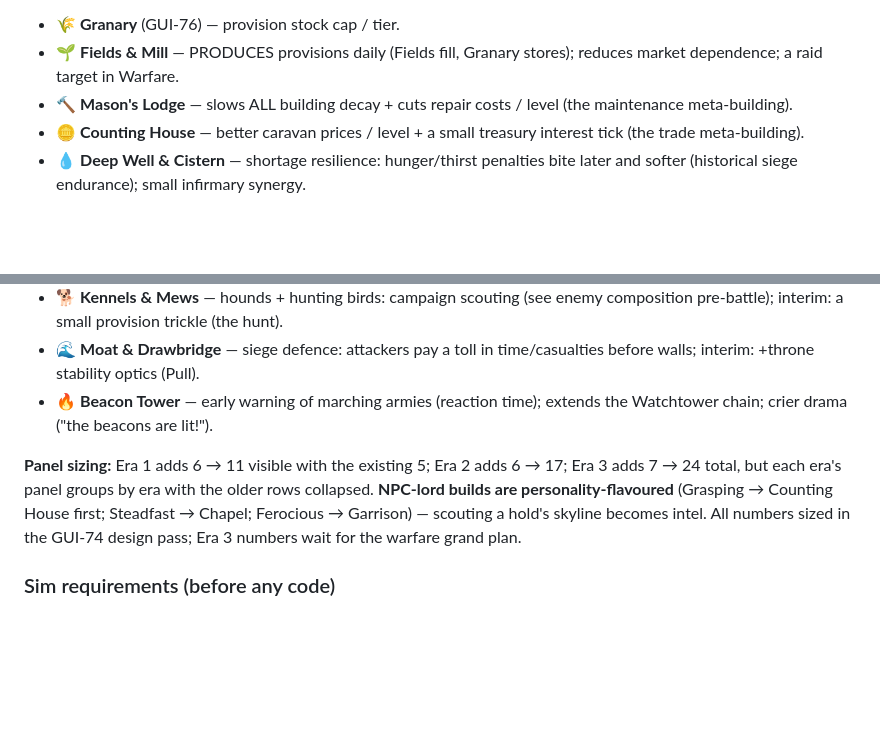
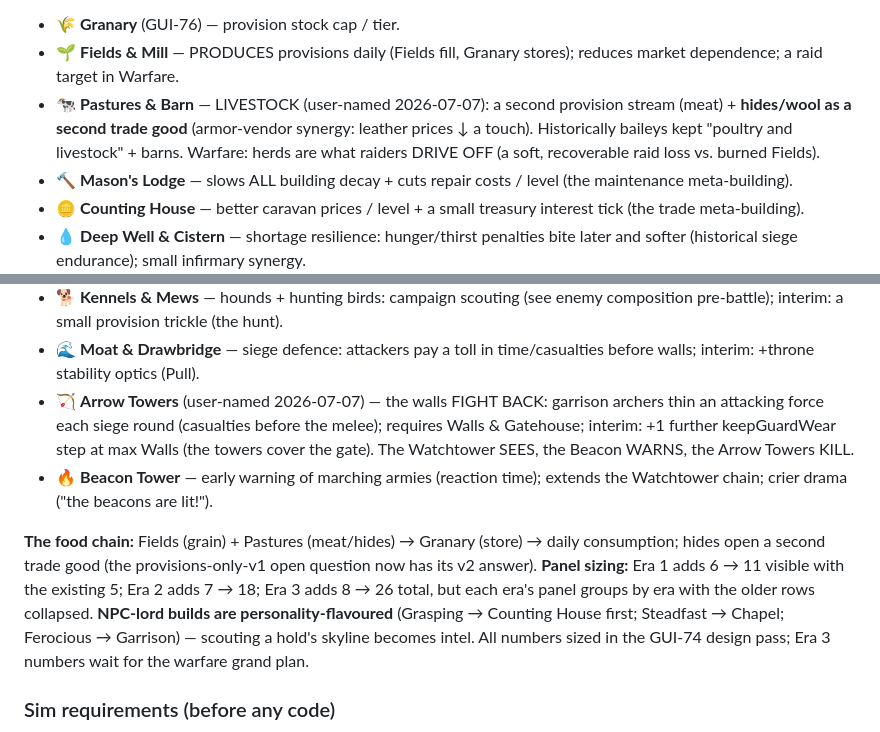
Before and after one commit to ronnyon79/guildz, a Markdown page: PLAN.md, 2 parts joined by grey strips. GitHub-like rendering; blank space fills up the shorter version.

Commit message:
PLAN: Pastures & Barn (livestock/hides) + Arrow Towers join the building catalogue
User additions: livestock as a second provision stream and second trade good (hides/wool, driven off in raids); Arrow Towers as the combat tower (walls fight back in sieges). Moat and Fields already covered. Design only.

Co-Authored-By: Claude Opus 4.8 <noreply@anthropic.com>

```diff
--- a/PLAN.md
+++ b/PLAN.md
@@ -879,6 +879,10 @@ real system** (one BUILDING_FX hook each, max 3 tiers, doubling costs). The cata
 - 🌾 **Granary** (GUI-76) — provision stock cap / tier.
 - 🌱 **Fields & Mill** — PRODUCES provisions daily (Fields fill, Granary stores); reduces
   market dependence; a raid target in Warfare.
+- 🐄 **Pastures & Barn** — LIVESTOCK (user-named 2026-07-07): a second provision stream
+  (meat) + **hides/wool as a second trade good** (armor-vendor synergy: leather prices ↓ a
+  touch). Historically baileys kept "poultry and livestock" + barns. Warfare: herds are
+  what raiders DRIVE OFF (a soft, recoverable raid loss vs. burned Fields).
 - 🔨 **Mason's Lodge** — slows ALL building decay + cuts repair costs / level (the
   maintenance meta-building).
 - 🪙 **Counting House** — better caravan prices / level + a small treasury interest tick
@@ -903,11 +907,17 @@ real system** (one BUILDING_FX hook each, max 3 tiers, doubling costs). The cata
   pre-battle); interim: a small provision trickle (the hunt).
 - 🌊 **Moat & Drawbridge** — siege defence: attackers pay a toll in time/casualties before
   walls; interim: +throne stability optics (Pull).
+- 🏹 **Arrow Towers** (user-named 2026-07-07) — the walls FIGHT BACK: garrison archers thin
+  an attacking force each siege round (casualties before the melee); requires Walls &
+  Gatehouse; interim: +1 further keepGuardWear step at max Walls (the towers cover the
+  gate). The Watchtower SEES, the Beacon WARNS, the Arrow Towers KILL.
 - 🔥 **Beacon Tower** — early warning of marching armies (reaction time); extends the
   Watchtower chain; crier drama ("the beacons are lit!").
 
-**Panel sizing:** Era 1 adds 6 → 11 visible with the existing 5; Era 2 adds 6 → 17; Era 3
-adds 7 → 24 total, but each era's panel groups by era with the older rows collapsed.
+**The food chain:** Fields (grain) + Pastures (meat/hides) → Granary (store) → daily
+consumption; hides open a second trade good (the provisions-only-v1 open question now has
+its v2 answer). **Panel sizing:** Era 1 adds 6 → 11 visible with the existing 5; Era 2
+adds 7 → 18; Era 3 adds 8 → 26 total, but each era's panel groups by era with the older rows collapsed.
 **NPC-lord builds are personality-flavoured** (Grasping → Counting House first; Steadfast →
 Chapel; Ferocious → Garrison) — scouting a hold's skyline becomes intel. All numbers sized
 in the GUI-74 design pass; Era 3 numbers wait for the warfare grand plan.
```
